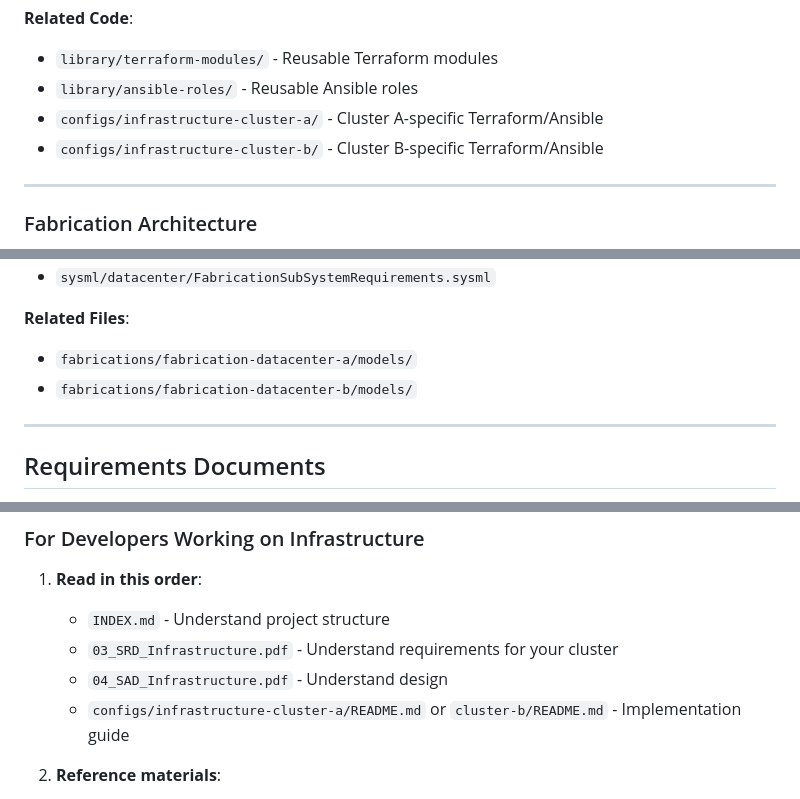
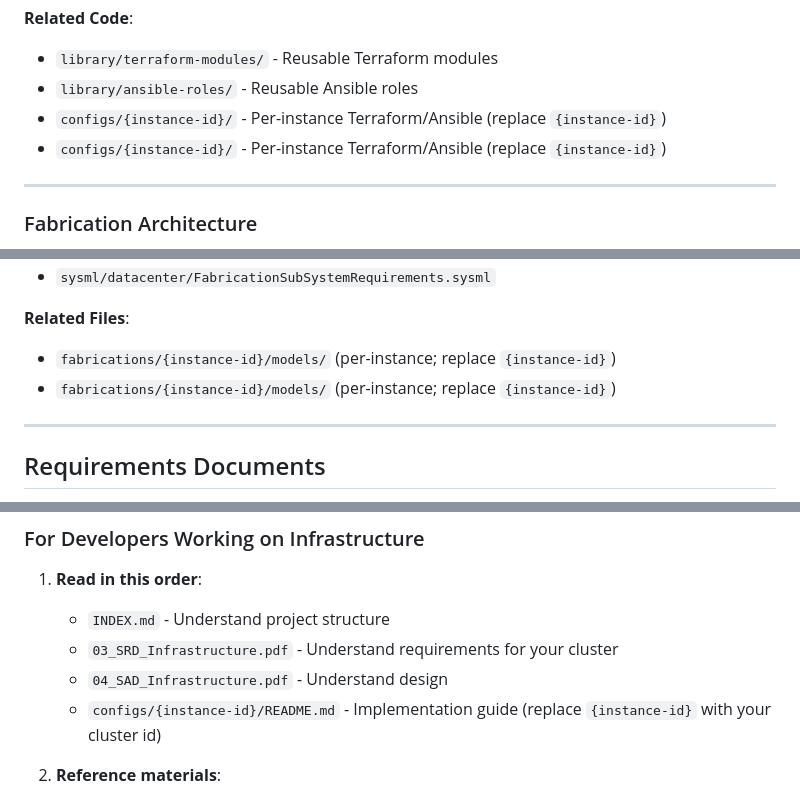
Before and after one commit to CodeOOf/sysml-cloud-framework, a Markdown page: publication/NAVIGATION_GUIDE.md, 3 parts joined by grey strips. GitHub-like rendering.

```diff
--- a/publication/NAVIGATION_GUIDE.md
+++ b/publication/NAVIGATION_GUIDE.md
@@ -373,8 +373,8 @@ Contains the high-level system design showing how Cluster A, Cluster B, and Data
 **Related Code**:
 - `library/terraform-modules/` - Reusable Terraform modules
 - `library/ansible-roles/` - Reusable Ansible roles
-- `configs/infrastructure-cluster-a/` - Cluster A-specific Terraform/Ansible
-- `configs/infrastructure-cluster-b/` - Cluster B-specific Terraform/Ansible
+- `configs/{instance-id}/` - Per-instance Terraform/Ansible (replace `{instance-id}`)
+- `configs/{instance-id}/` - Per-instance Terraform/Ansible (replace `{instance-id}`)
 
 ---
 
@@ -394,8 +394,8 @@ Contains the high-level system design showing how Cluster A, Cluster B, and Data
 - `sysml/datacenter/FabricationSubSystemRequirements.sysml`
 
 **Related Files**:
-- `fabrications/fabrication-datacenter-a/models/`
-- `fabrications/fabrication-datacenter-b/models/`
+- `fabrications/{instance-id}/models/` (per-instance; replace `{instance-id}`)
+- `fabrications/{instance-id}/models/` (per-instance; replace `{instance-id}`)
 
 ---
 
@@ -495,7 +495,7 @@ grep -r "jiraIssue\|externalSourceId" sysml/
    - `INDEX.md` - Understand project structure
    - `03_SRD_Infrastructure.pdf` - Understand requirements for your cluster
    - `04_SAD_Infrastructure.pdf` - Understand design
-   - `configs/infrastructure-cluster-a/README.md` or `cluster-b/README.md` - Implementation guide
+   - `configs/{instance-id}/README.md` - Implementation guide (replace `{instance-id}` with your cluster id)
 
 2. **Reference materials**:
    - `QUICK_REFERENCE.md` - Common tasks
```
Also changed, not shown: other parts of publication/NAVIGATION_GUIDE.md (+9 -9 lines), templates/TERRAFORM_STRUCTURE.md (+5 -5 lines).
